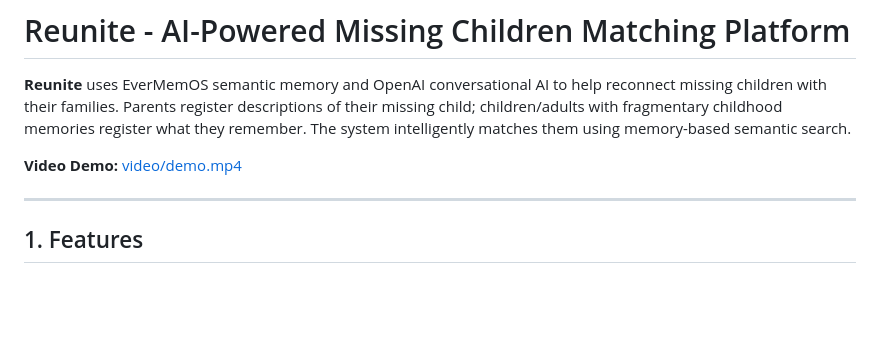
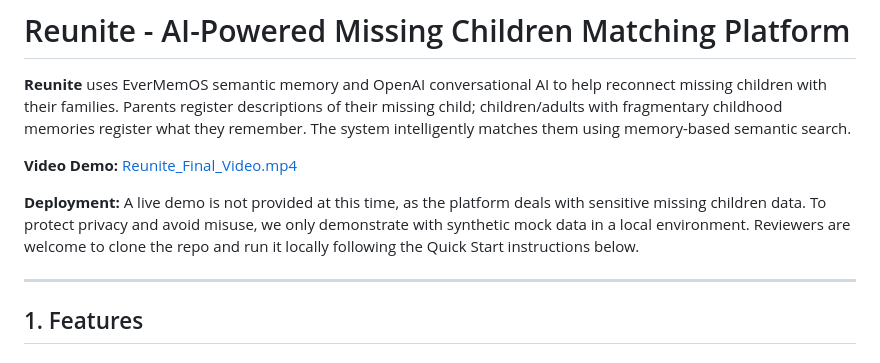
Before and after one commit to visionxyz/Reunite, a Markdown page: README.md, the part around the change. GitHub-like rendering; blank space fills up the shorter version.

Commit message:
Add deployment note: no live demo due to sensitive data privacy concerns
Explain that the platform handles missing children data, so a public
deployment is not appropriate with synthetic mock data. Reviewers can
run locally. Also fix video demo link to point to actual file.

Co-Authored-By: Claude Opus 4.6 (1M context) <noreply@anthropic.com>

```diff
--- a/README.md
+++ b/README.md
@@ -2,7 +2,9 @@
 
 **Reunite** uses EverMemOS semantic memory and OpenAI conversational AI to help reconnect missing children with their families. Parents register descriptions of their missing child; children/adults with fragmentary childhood memories register what they remember. The system intelligently matches them using memory-based semantic search.
 
-**Video Demo:** [video/demo.mp4](video/demo.mp4)
+**Video Demo:** [Reunite_Final_Video.mp4](Reunite_Final_Video.mp4)
+
+**Deployment:** A live demo is not provided at this time, as the platform deals with sensitive missing children data. To protect privacy and avoid misuse, we only demonstrate with synthetic mock data in a local environment. Reviewers are welcome to clone the repo and run it locally following the Quick Start instructions below.
 
 ---
 
```
